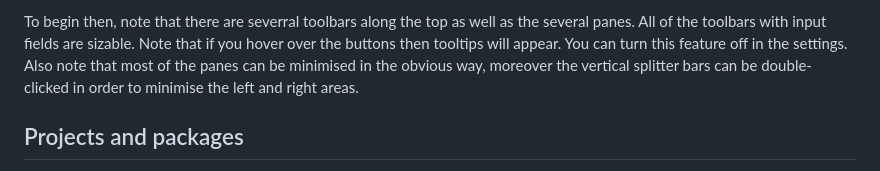
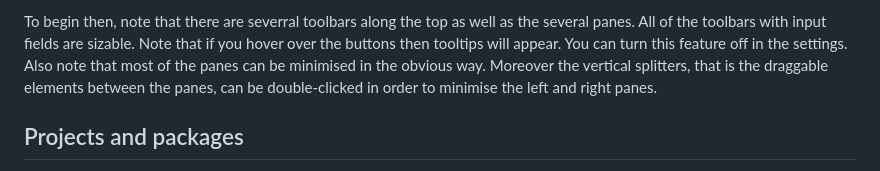
Before and after one commit to djalbat/the-occam-user-manual, a Markdown page: getting-to-grips-with-the-ide.md, the part around the change. Drawn GitHub-style.

Commit message:
Further small changes.

```diff
--- a/getting-to-grips-with-the-ide.md
+++ b/getting-to-grips-with-the-ide.md
@@ -14,7 +14,8 @@ To begin then, note that there are severral toolbars along the top as well as th
 All of the toolbars with input fields are sizable.
 Note that if you hover over the buttons then tooltips will appear.
 You can turn this feature off in the settings.
-Also note that most of the panes can be minimised in the obvious way, moreover the vertical splitter bars can be double-clicked in order to minimise the left and right areas.
+Also note that most of the panes can be minimised in the obvious way.
+Moreover the vertical splitters, that is the draggable elements between the panes, can be double-clicked in order to minimise the left and right panes.
 
 ## Projects and packages
 
```
